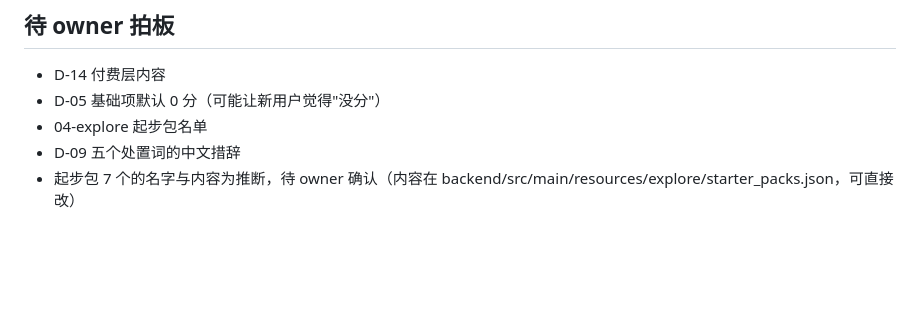
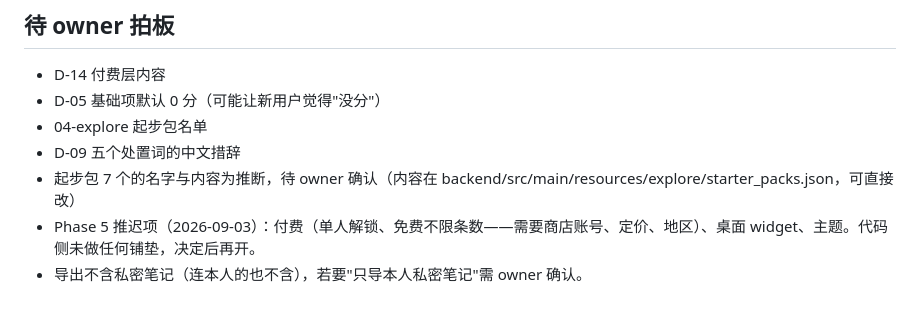
Before and after one commit to jondaiwei-beep/ds-relationship-companion, a Markdown page: product/05-decisions.md, the part around the change. GitHub-like rendering; blank space fills up the shorter version.

```diff
--- a/product/05-decisions.md
+++ b/product/05-decisions.md
@@ -42,3 +42,5 @@
 - 04-explore 起步包名单
 - D-09 五个处置词的中文措辞
 - 起步包 7 个的名字与内容为推断，待 owner 确认（内容在 backend/src/main/resources/explore/starter_packs.json，可直接改）
+- Phase 5 推迟项（2026-09-03）：付费（单人解锁、免费不限条数——需要商店账号、定价、地区）、桌面 widget、主题。代码侧未做任何铺垫，决定后再开。
+- 导出不含私密笔记（连本人的也不含），若要"只导本人私密笔记"需 owner 确认。
```
Also changed, not shown: product/06-build-order.md (+12 -0 lines).
